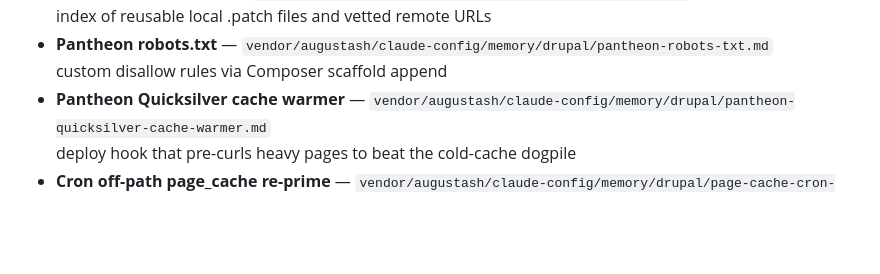
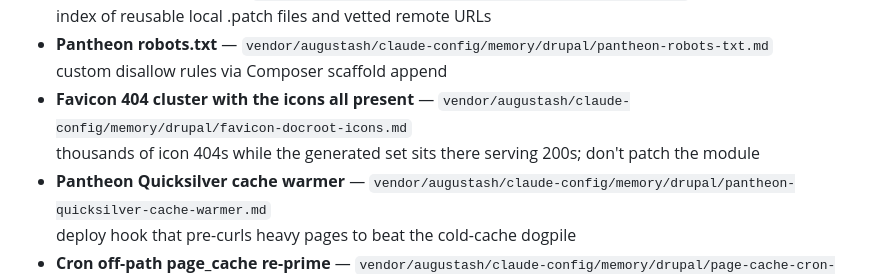
Before and after one commit to augustash/claude-config, a Markdown page: AGENTS.md, the part around the change. Rendered like a GitHub page; blank space fills up the shorter version.

```diff
--- a/AGENTS.md
+++ b/AGENTS.md
@@ -105,6 +105,8 @@ These files are authoritative and kept current by the team. Prefer conventions h
   index of reusable local .patch files and vetted remote URLs
 - **Pantheon robots.txt** — `vendor/augustash/claude-config/memory/drupal/pantheon-robots-txt.md`
   custom disallow rules via Composer scaffold append
+- **Favicon 404 cluster with the icons all present** — `vendor/augustash/claude-config/memory/drupal/favicon-docroot-icons.md`
+  thousands of icon 404s while the generated set sits there serving 200s; don't patch the module
 - **Pantheon Quicksilver cache warmer** — `vendor/augustash/claude-config/memory/drupal/pantheon-quicksilver-cache-warmer.md`
   deploy hook that pre-curls heavy pages to beat the cold-cache dogpile
 - **Cron off-path page_cache re-prime** — `vendor/augustash/claude-config/memory/drupal/page-cache-cron-reprime.md`
```
Also changed, not shown: CLAUDE.md (+1 -0 lines), memory/drupal/favicon-docroot-icons.md (added, +60 -0 lines).
